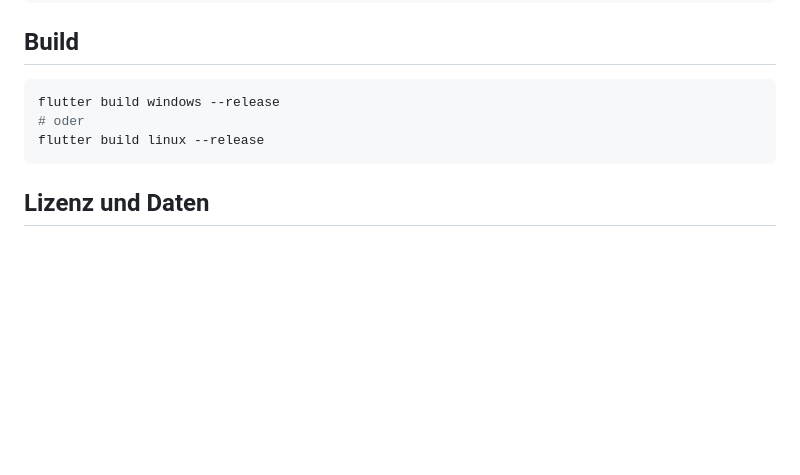
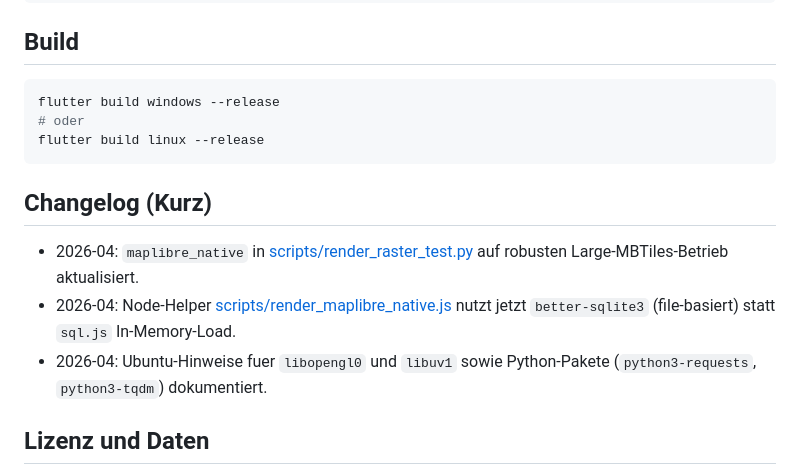
Before and after one commit to DerKleinePunk/flutter_local_map, a Markdown page: README.md, the part around the change. Drawn GitHub-style; blank space fills up the shorter version.

Commit message:
docs: add short changelog for maplibre renderer updates

````diff
--- a/README.md
+++ b/README.md
@@ -348,6 +348,12 @@ flutter build windows --release
 flutter build linux --release
 ```
 
+## Changelog (Kurz)
+
+- 2026-04: `maplibre_native` in [scripts/render_raster_test.py](scripts/render_raster_test.py) auf robusten Large-MBTiles-Betrieb aktualisiert.
+- 2026-04: Node-Helper [scripts/render_maplibre_native.js](scripts/render_maplibre_native.js) nutzt jetzt `better-sqlite3` (file-basiert) statt `sql.js` In-Memory-Load.
+- 2026-04: Ubuntu-Hinweise fuer `libopengl0` und `libuv1` sowie Python-Pakete (`python3-requests`, `python3-tqdm`) dokumentiert.
+
 ## Lizenz und Daten
 
 - Code: siehe Projektlizenz
````
